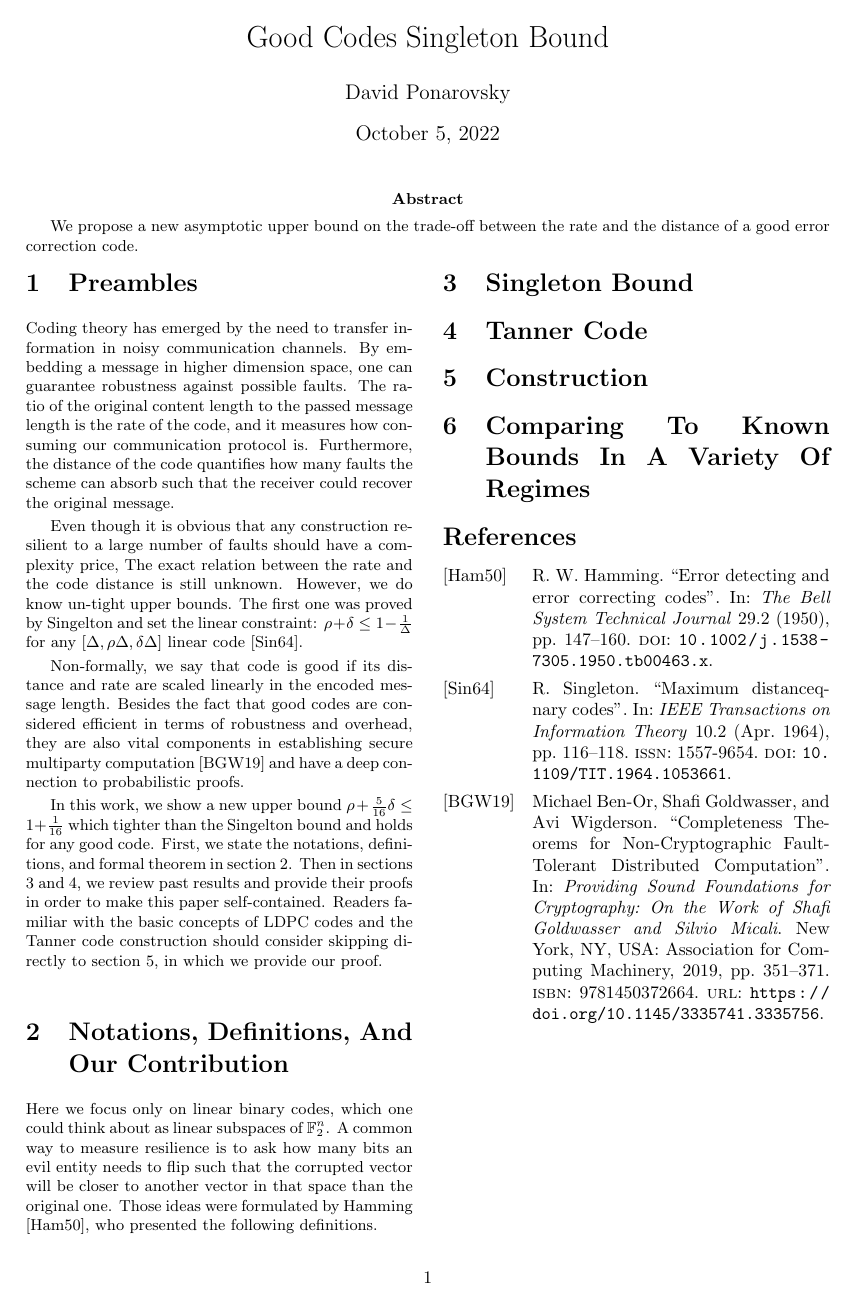
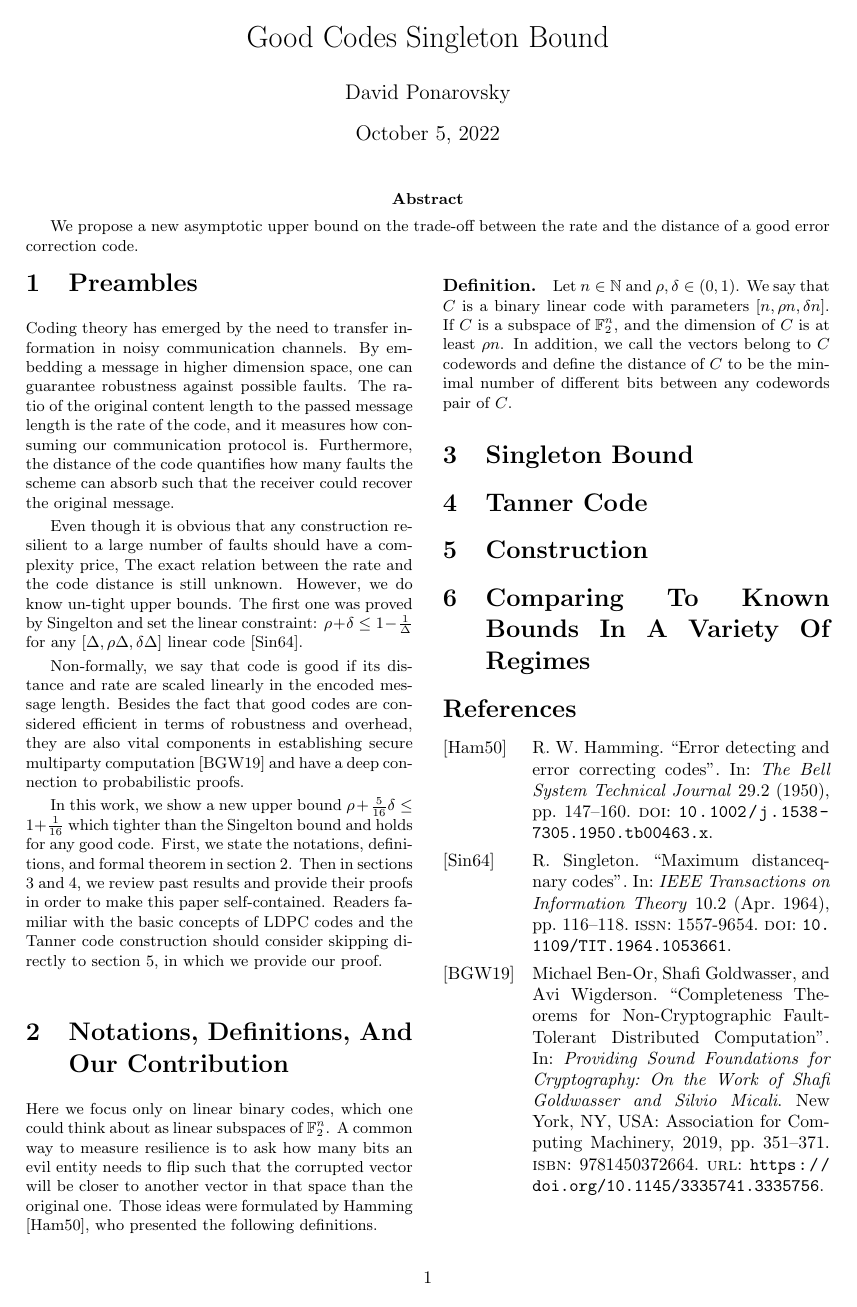
Before and after one commit to dudupo/Academic, a LaTeX document (projects/NLTES_project/rate-distance-bound.tex): the whole page. The pictures show the PDF file projects/pdfs/rate-distance-bound.pdf that the author committed with the source.

Commit message:
compiling -Wed Oct  5 02:09:49 PM IDT 2022

```diff
--- a/projects/NLTES_project/rate-distance-bound.tex
+++ b/projects/NLTES_project/rate-distance-bound.tex
@@ -53,6 +53,7 @@ In this work, we show a new upper bound $\PonB $ which tighter than the Singelto
 %Linear Error Correction Codes,
 \section{Notations, Definitions, And Our Contribution}
 Here we focus only on linear binary codes, which one could think about as linear subspaces of $\mathbb{F}_{2}^{n}$. A common way to measure resilience is to ask how many bits an evil entity needs to flip such that the corrupted vector will be closer to another vector in that space than the original one. Those ideas were formulated by Hamming \cite{Hamming}, who presented the following definitions.
+\paragraph{Definition.} Let $n \in \mathbb{N}$ and $\rho, \delta\in \left( 0,1 \right)$. We say that $C$ is a binary linear code with parameters $[n, \rho n, \delta n]$. If $C$ is a subspace of $\mathbb{F}_{2}^{n}$, and the dimension of $C$ is at least $\rho n$. In addition, we call the vectors belong to $C$ codewords and define the distance of $C$ to be the minimal number of different bits between any codewords pair of $C$.
 \section{Singleton Bound}
 \section{Tanner Code}
   \section{Construction}
```
Also changed, not shown: projects/pdfs/rate-distance-bound.pdf.
